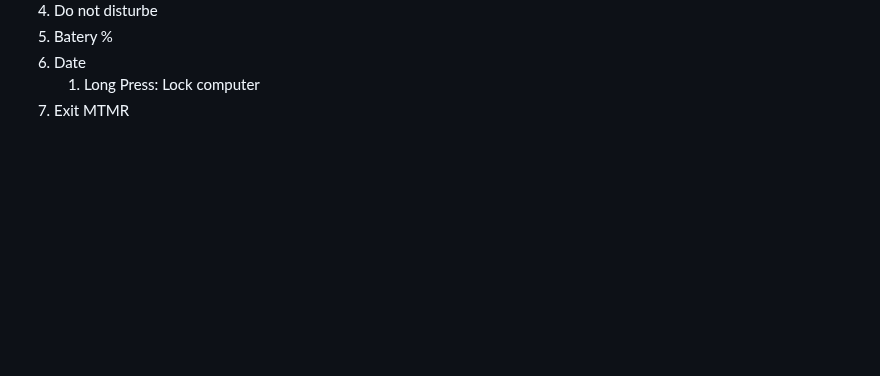
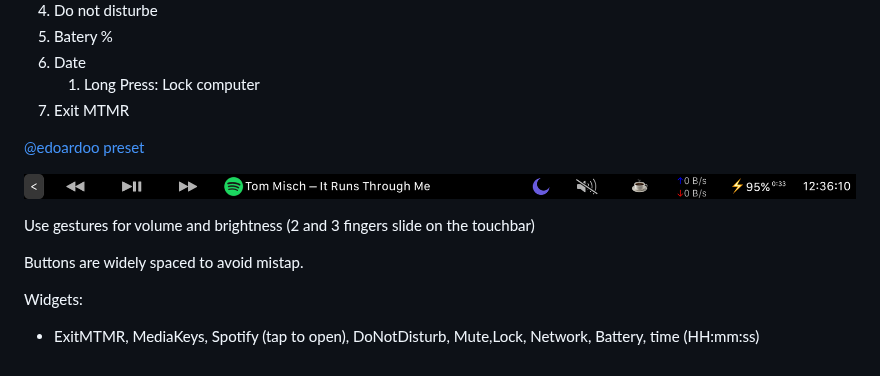
Before and after one commit to Toxblh/MTMR-presets, a Markdown page: README.md, the part around the change. Rendered like a GitHub page; pictures changed too: edoardoo/main.png (added); blank space fills up the shorter version.

Commit message:
Add preset 'edoardoo'

```diff
--- a/README.md
+++ b/README.md
@@ -451,3 +451,14 @@ From left to right:
 6. Date
    1. Long Press: Lock computer
 7. Exit MTMR
+
+[@edoardoo preset](edoardoo/items.json)
+
+![](./edoardoo/main.png)
+
+Use gestures for volume and brightness (2 and 3 fingers slide on the touchbar)
+
+Buttons are widely spaced to avoid mistap.
+
+Widgets:
+- ExitMTMR, MediaKeys, Spotify (tap to open), DoNotDisturb, Mute,Lock, Network, Battery, time (HH:mm:ss)
```
Also changed, not shown: 1 other file.
